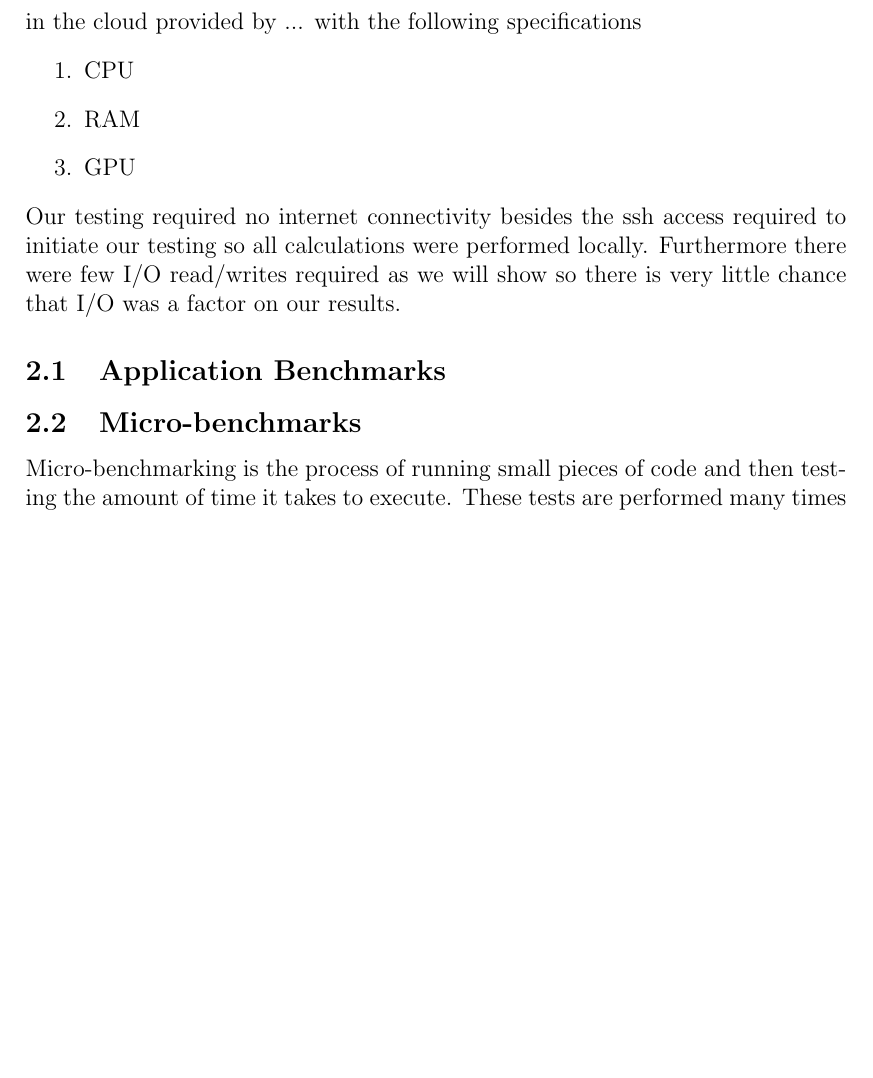
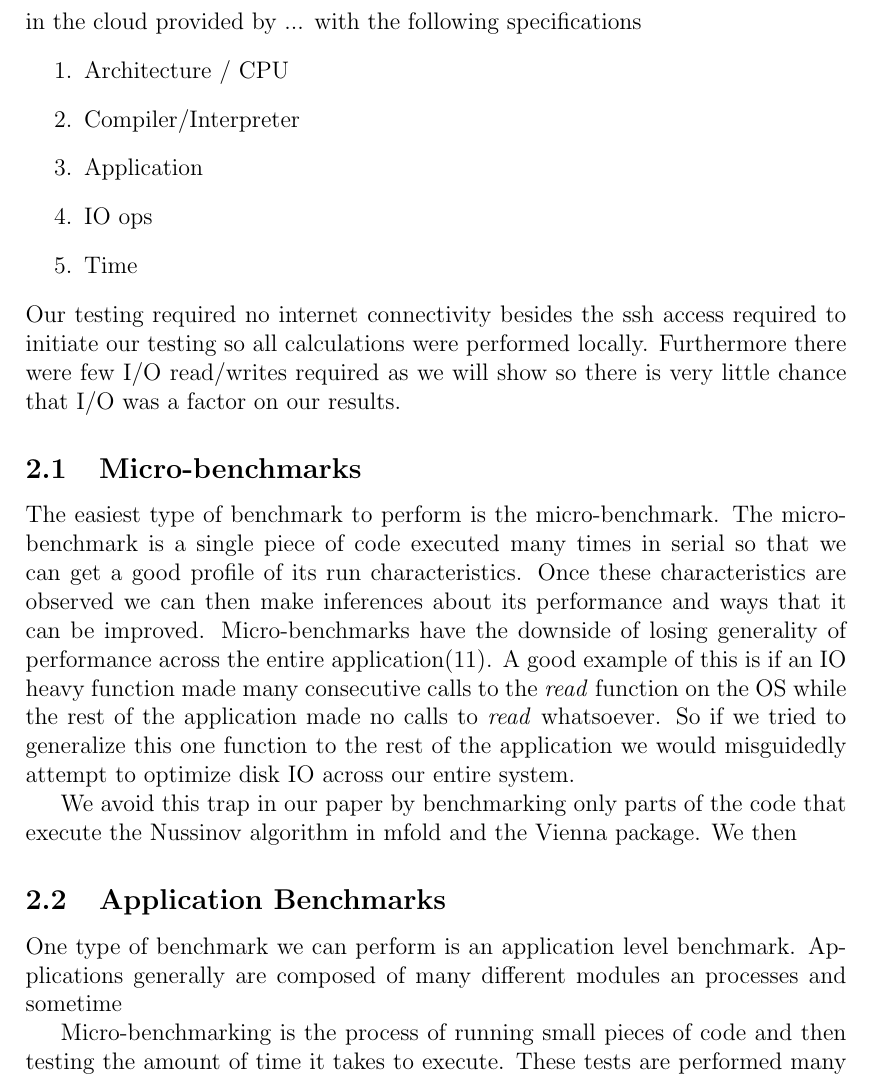
Before and after one commit to bigpieit/ecs221-term-paper, a LaTeX paper (main.tex): part of page 3 of 4, cut so that both start at the same text, the shorter picture padded with empty space. Compiled offline with pdfLaTeX.

Commit message:
add some more on methods

```diff
--- a/main.tex
+++ b/main.tex
@@ -34,15 +34,20 @@ Finding the secondary structure of RNA is important for understanding how RNA wi
 \section{Methods}
 Benchmarking is renown as a difficult thing to perform effectively\cite{sysperformance,eulogy}. There are so many things that can be going on in a computer at any one moment that it is completely possible that a benchmark can give inaccurate information due to a conflicting process running on the computer\cite{sysperformance}. As a result we used a machine in the cloud provided by ... with the following specifications
 \begin{enumerate}
-\item CPU
-\item RAM
-\item GPU
+    \item Architecture / CPU
+    \item Compiler/Interpreter
+    \item Application
+    \item IO ops
+    \item Time
 \end{enumerate}
 Our testing required no internet connectivity besides the ssh access required to initiate our testing so all calculations were performed locally. Furthermore there were few I/O read/writes required as we will show so there is very little chance that I/O was a factor on our results.
 
+\subsection{Micro-benchmarks}
+The easiest type of benchmark to perform is the micro-benchmark. The micro-benchmark is a single piece of code executed many times in serial so that we can get a good profile of its run characteristics. Once these characteristics are observed we can then make inferences about its performance and ways that it can be improved. Micro-benchmarks have the downside of losing generality of performance across the entire application\cite{eulogy}. A good example of this is if an IO heavy function made many consecutive calls to the \textit{read} function on the OS while the rest of the application made no calls to \textit{read} whatsoever. So if we tried to generalize this one function to the rest of the application we would misguidedly attempt to optimize disk IO across our entire system.
+\par We avoid this trap in our paper by benchmarking only parts of the code that execute the Nussinov algorithm in mfold and the Vienna package. We then
 \subsection{Application Benchmarks}
+One type of benchmark we can perform is an application level benchmark. Applications generally are composed of many different modules an processes and sometime
 
-\subsection{Micro-benchmarks}
 \par Micro-benchmarking is the process of running small pieces of code and then testing the amount of time it takes to execute. These tests are performed many times to return some kind of statistical distribution of run times and other relevant information.
 \section{Results}
 
```
Also changed, not shown: another-benchmark-example.pdf (added), benchmark-example.pdf (added), benchmarking-architecture.png (added).
